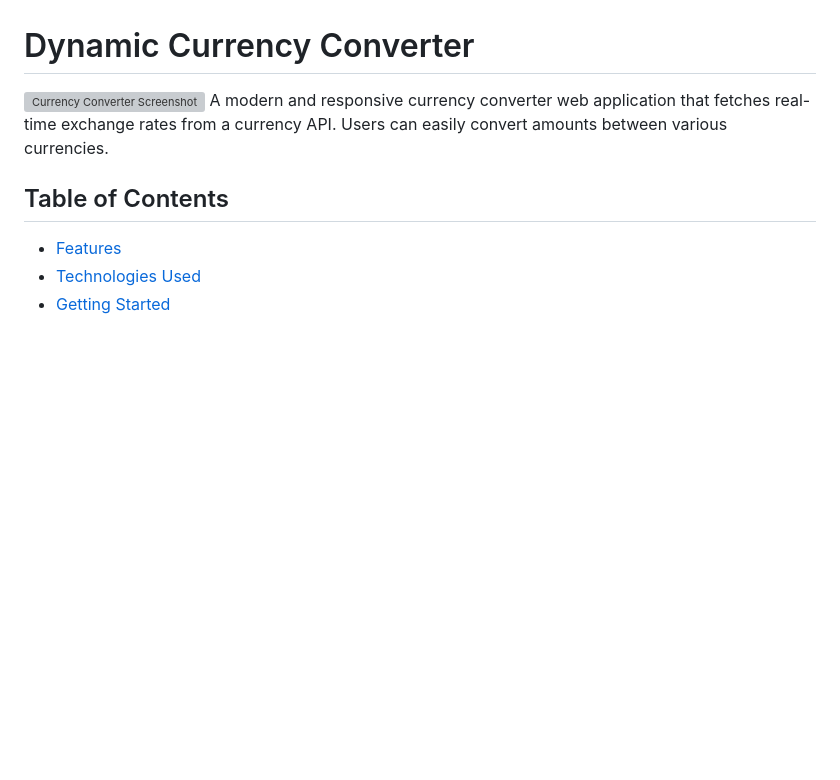
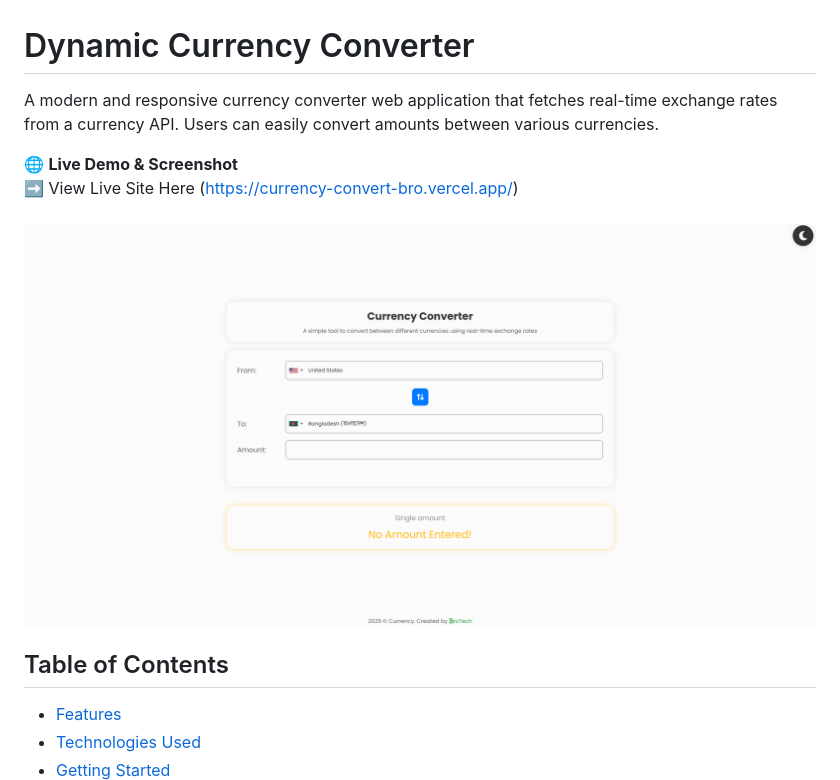
Before and after one commit to HadiuzzamanBappy/Currency-Converter, a Markdown page: README.md, the part around the change. Drawn GitHub-style; pictures changed too: res/img/image.png (added); blank space fills up the shorter version; grey boxes are pictures that could not be loaded.

Commit message:
modified layout readme

```diff
--- a/README.md
+++ b/README.md
@@ -1,6 +1,12 @@
 # Dynamic Currency Converter
 
-![Currency Converter Screenshot](https://via.placeholder.com/600x300?text=Currency+Converter+Screenshot) A modern and responsive currency converter web application that fetches real-time exchange rates from a currency API. Users can easily convert amounts between various currencies.
+A modern and responsive currency converter web application that fetches real-time exchange rates from a currency API. Users can easily convert amounts between various currencies.
+
+🌐 **Live Demo & Screenshot**
+➡️ View Live Site Here (https://currency-convert-bro.vercel.app/)
+<br>
+![alt text](/res/img/image.png)
+<br>
 
 ## Table of Contents
 
```
Also changed, not shown: 1 other file.
